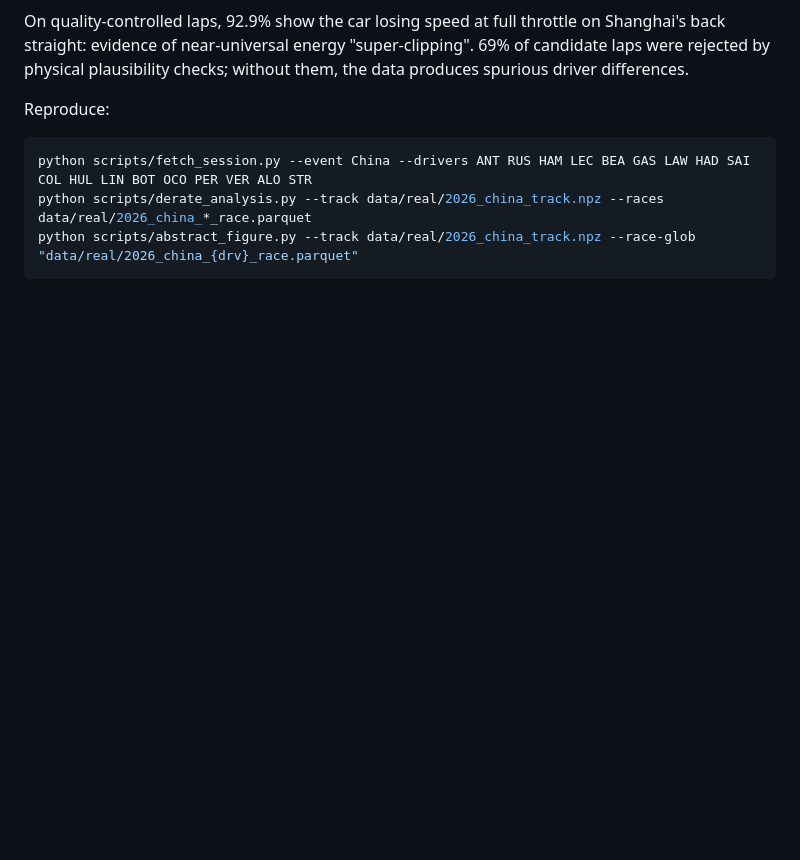
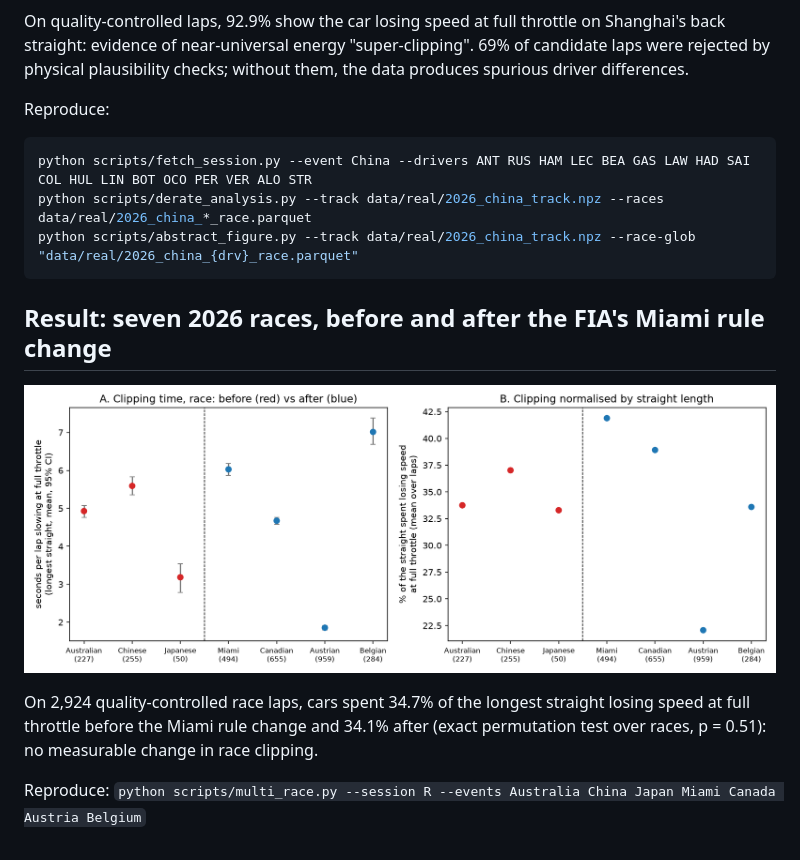
Before and after one commit to Priyanshi507/ers-lens, a Markdown page: README.md, the part around the change. Rendered like a GitHub page; pictures changed too: docs/multi_race_R.png (added); blank space fills up the shorter version.

Commit message:
README: multi-race result

````diff
--- a/README.md
+++ b/README.md
@@ -90,3 +90,13 @@ python scripts/fetch_session.py --event China --drivers ANT RUS HAM LEC BEA GAS
 python scripts/derate_analysis.py --track data/real/2026_china_track.npz --races data/real/2026_china_*_race.parquet
 python scripts/abstract_figure.py --track data/real/2026_china_track.npz --race-glob "data/real/2026_china_{drv}_race.parquet"
 ```
+
+## Result: seven 2026 races, before and after the FIA's Miami rule change
+
+![Clipping across seven races](docs/multi_race_R.png)
+
+On 2,924 quality-controlled race laps, cars spent 34.7% of the longest straight losing
+speed at full throttle before the Miami rule change and 34.1% after (exact permutation
+test over races, p = 0.51): no measurable change in race clipping.
+
+Reproduce: `python scripts/multi_race.py --session R --events Australia China Japan Miami Canada Austria Belgium`
````
